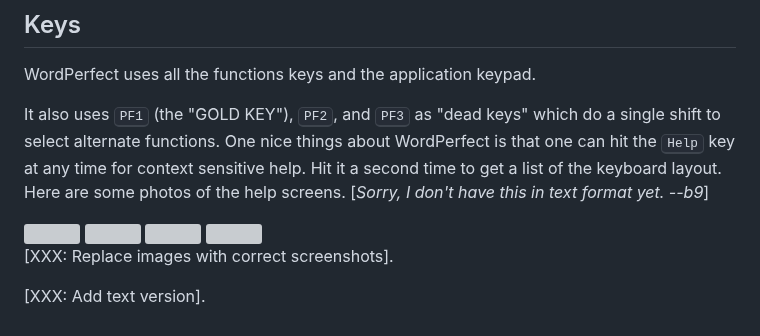
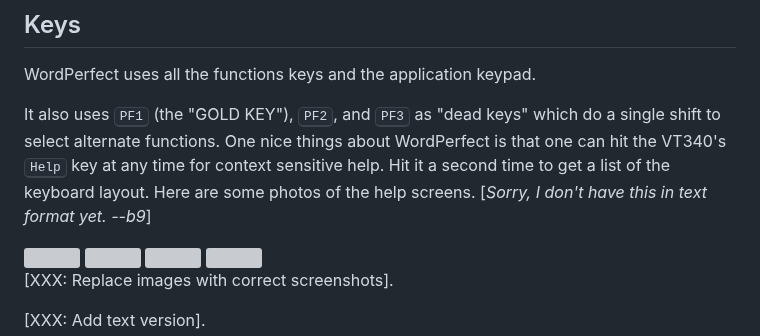
Before and after one commit to hackerb9/vt340test, a Markdown page: sixeltests/wp/README.md, the part around the change. Rendered like a GitHub page; grey boxes are pictures that could not be loaded.

Commit message:
Document how to use WordPerfect with a DEC VT340

```diff
--- a/sixeltests/wp/README.md
+++ b/sixeltests/wp/README.md
@@ -37,10 +37,10 @@ WordPerfect uses all the functions keys and the application keypad.
 It also uses <kbd>PF1</kbd> (the "GOLD KEY"), <kbd>PF2</kbd>, and
 <kbd>PF3</kbd> as "dead keys" which do a single shift to select
 alternate functions. One nice things about WordPerfect is that one can
-hit the <kbd>Help</kbd> key at any time for context sensitive help.
-Hit it a second time to get a list of the keyboard layout. Here are
-some photos of the help screens. [_Sorry, I don't have this in text
-format yet. --b9_]
+hit the VT340's <kbd>Help</kbd> key at any time for context sensitive
+help. Hit it a second time to get a list of the keyboard layout. Here
+are some photos of the help screens. [_Sorry, I don't have this in
+text format yet. --b9_]
 
 <img width=80% src="wp80-dectermcolor-help1-thumb.jpg">
 <img width=80% src="wp80-dectermcolor-help2-thumb.jpg">
```
